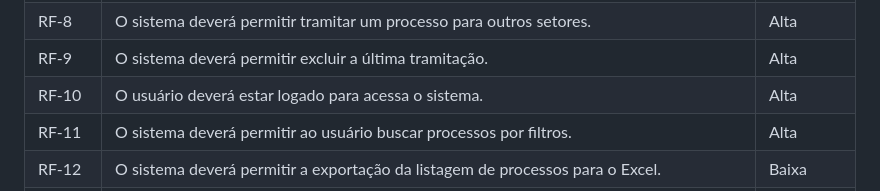
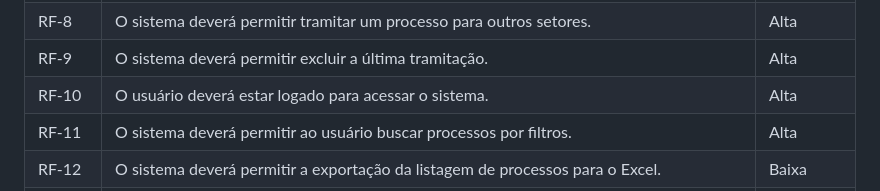
Before and after one commit to ICEI-PUC-Minas-PMV-ADS/pmv-ads-2023-2-e2-proj-int-t3-pmv-ads-2023-2-e2-proj-web-t3-g1-cadastroDeProcessos, a Markdown page: docs/02-Especificação do Projeto.md, the part around the change. GitHub-like rendering.

```diff
--- a/docs/02-Especificação do Projeto.md
+++ b/docs/02-Especificação do Projeto.md
@@ -55,7 +55,7 @@ A tabela a seguir apresenta os requisitos funcionais do projeto e sua prioridade
 | RF-7 | O sistema deverá permitir cadastrar anexos aos processos. | Baixa |
 | RF-8 | O sistema deverá permitir tramitar um processo para outros setores. | Alta |
 | RF-9 | O sistema deverá permitir excluir a última tramitação. | Alta |
-| RF-10 | O usuário deverá estar logado para acessa o sistema. | Alta|
+| RF-10 | O usuário deverá estar logado para acessar o sistema. | Alta|
 | RF-11 | O sistema deverá permitir ao usuário buscar processos por filtros. | Alta |
 | RF-12 | O sistema deverá permitir a exportação da listagem de processos para o Excel. | Baixa |
 | RF-13 | O sistema deverá permitir a consulta do processo mediante CPF e código do processo, pela internet, sem autenticação. | Médio |
```
